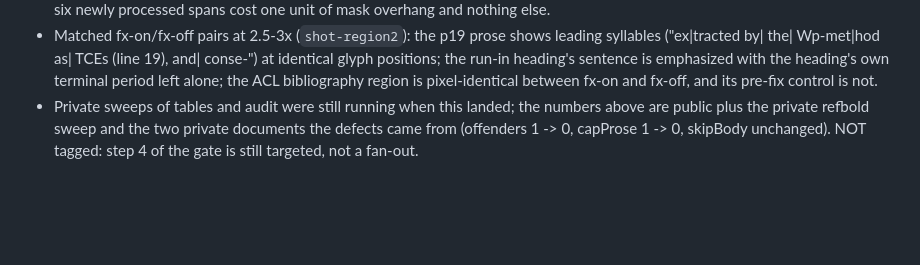
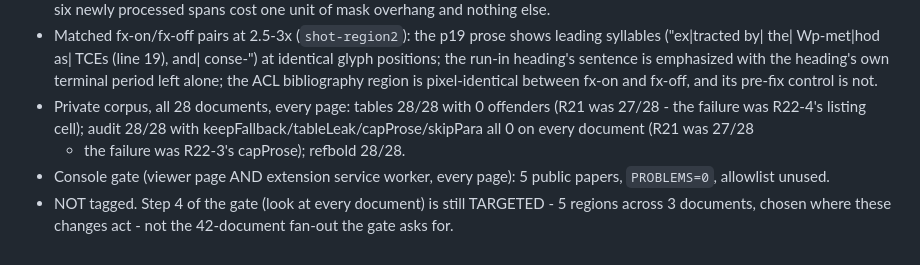
Before and after one commit to NaivEPoi/fixate-scholar, a Markdown page: REVIEW_FINDINGS.md, the part around the change. Rendered like a GitHub page; blank space fills up the shorter version.

Commit message:
REVIEW_FINDINGS: the private sweeps R22 was waiting on
tables 28/28 with 0 offenders and audit 28/28 with all four hard criteria 0 -
both were 27/28 in R21, and the two failures were exactly the defects R22-3 and
R22-4 fixed. refbold 28/28. Console gate PROBLEMS=0 on five public papers, every
page, viewer plus service worker; the upstream allowlist matched nothing.

Still not tagged: step 4 (look at every document) remains targeted.

Co-Authored-By: Claude Opus 5 <noreply@anthropic.com>

```diff
--- a/REVIEW_FINDINGS.md
+++ b/REVIEW_FINDINGS.md
@@ -1397,7 +1397,12 @@ box.
   emphasized with the heading's own terminal period left alone; the ACL
   bibliography region is pixel-identical between fx-on and fx-off, and its
   pre-fix control is not.
-- Private sweeps of tables and audit were still running when this landed; the
-  numbers above are public plus the private refbold sweep and the two private
-  documents the defects came from (offenders 1 -> 0, capProse 1 -> 0, skipBody
-  unchanged). NOT tagged: step 4 of the gate is still targeted, not a fan-out.
+- Private corpus, all 28 documents, every page: tables 28/28 with 0 offenders
+  (R21 was 27/28 - the failure was R22-4's listing cell); audit 28/28 with
+  keepFallback/tableLeak/capProse/skipPara all 0 on every document (R21 was 27/28
+  - the failure was R22-3's capProse); refbold 28/28.
+- Console gate (viewer page AND extension service worker, every page): 5 public
+  papers, `PROBLEMS=0`, allowlist unused.
+- NOT tagged. Step 4 of the gate (look at every document) is still TARGETED - 5
+  regions across 3 documents, chosen where these changes act - not the 42-document
+  fan-out the gate asks for.
```
